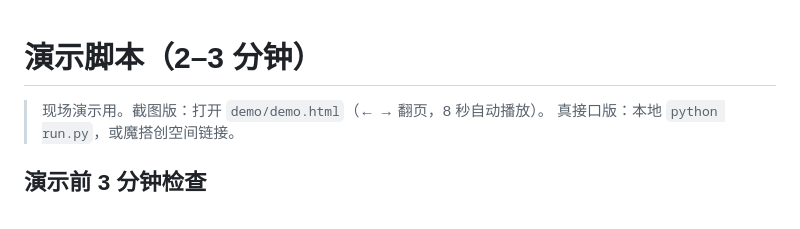
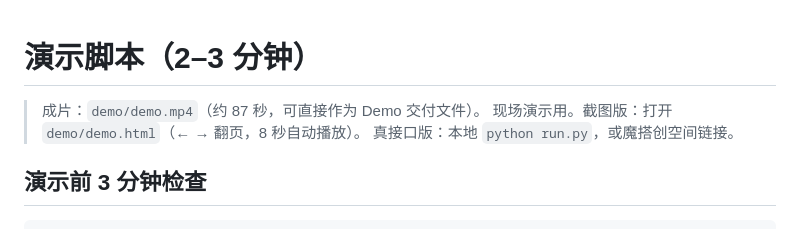
Before and after one commit to ACharming-LCM/tuimian-radar, a Markdown page: DEMO.md, the part around the change. GitHub-like rendering.

Commit message:
DEMO 说明补成片路径

```diff
--- a/DEMO.md
+++ b/DEMO.md
@@ -1,5 +1,6 @@
 # 演示脚本（2–3 分钟）
 
+> 成片：`demo/demo.mp4`（约 87 秒，可直接作为 Demo 交付文件）。
 > 现场演示用。截图版：打开 `demo/demo.html`（← → 翻页，8 秒自动播放）。
 > 真接口版：本地 `python run.py`，或魔搭创空间链接。
 
```
